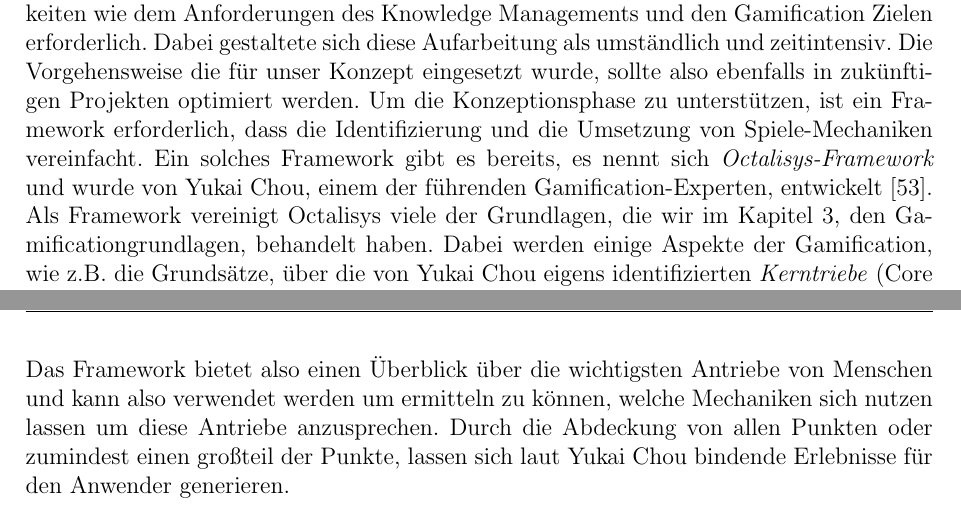
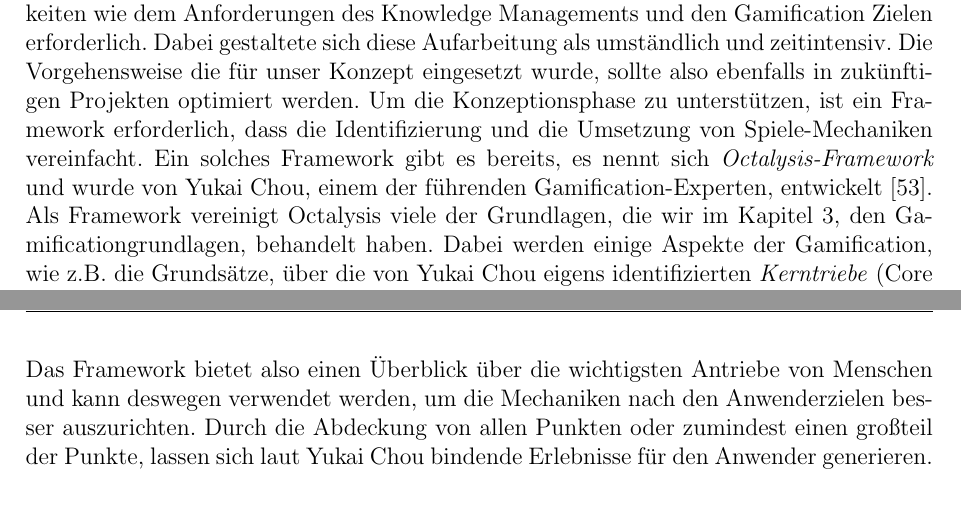
Before and after one commit to assimatze/Masterthesis, a LaTeX thesis (Masterthesis.tex): two parts of pages 90 and 91 of 97, joined at a grey line, cut so that both start at the same text. Compiled offline with pdfLaTeX.

Commit message:
Rechtschreib fehler im Ausblick verbessert

```diff
--- a/Masterthesis.tex
+++ b/Masterthesis.tex
@@ -1390,7 +1390,7 @@ In der Konzeption wurden nun die Erkenntnisse aus den erarbeiteten Bereichen, Kn
 \section{Ausblick}
 Da wir in dieser Thesis nicht in der Lage waren, die aus dem Bereich der Gamification und der Verhaltenswissenschaften erarbeitet Konzepte und Mechaniken umzusetzen, müssten diese in einem weiteren Projekt implementiert werden. Die Umsetzung des Konzeptes und das Erweitern neuer Funktionen in Confluence, wie wir sie für unsere Mechaniken benötigen, müsste über eine Pluginerweiterung von Confluence realisiert werden. Confluence Plugins sind ein Mechanismus der von den Atlassian Entwicklern bereit gestellt wird, um die Confluence Wiki zu erweitern. Über Plugins ist es möglich das Design der Confluence Anwendung, die Makro-Befehle, Event Listener und periodische Aufgaben anzupassen und auch neue Funktionen für die Confluence Wiki zu schreiben. Hierfür stellt die Atlassian Gruppe eine ausführliche Anleitung zur Verfügung, worum es sich bei den Plugins in Confluence eigentlich handelt und wie man diese zu implementieren hat \cite{Plugins17}. Ein Confluence Plugin ist nichts anderes als eine Jar-Datei (Java Archiv Datei) die in Confluence hochgeladen wird. Somit wird ein Confluence Plugin in Java entwickelt und programmiert. Die Jar-Datei besteht aus drei Teilen, einer XML-Datei die als \textit{Descriptor} die Beschreibung des Plugins definiert, aus optionalen Java-Klassen welche die Logik des Plugins enthalten und weiteren aus weiteren Ressourcen für die Java-Klassen. Im Tutorial sowie in der Dokumentation von Confluence wird weiter beschrieben, welche Module als Schnittstelle für die Confluence-API in frage kommen und wie man diese API verwendet. Neben der Möglichkeit seine eigenes Confluence-Plugin zu schreiben, gäbe es noch die Option, eine bereits auf Gamification basierende Kommerzielles Plugins eines Drittherstellers einzusetzen. Im Laufe dieser Arbeit ist dabei ein Plugin besonders aufgefallen, dass im Atlassian Marketplace verfügbar ist. Dieses Plugin nennt sich \textit{Karma for Confluence} und ist ein Confluence-Plugin, dass von der Firma Communardo entwickelt wurde. Die Idee dieses Plugins ist es, dem User für das erstellen, kommentieren und Suchen von Blogposts oder Blogeinträgen Karmapunkte zu verteilen. Diese Karmapunkte schalten dann, beim Erreichen einer gewissen Punktzahl, Abzeichen frei, die der User erhält und über sein Online-Profil mit anderen Usern vergleichbar ist. Dieses Plugin bietet den Vorteil, dass es bereits über ein Punktsystem bzw. Belohnungssystem verfügt und dieses nicht noch erst entwickelt werden muss. Des Weiteren können die Karmapunkte variabel in diesem Plugin eingestellt werden. So kann man z.B. zwischen der Qualität der Beiträge oder dem Teilen von Beiträgen priorisieren und so die Wiki weiter anpassen. Da dieses Plugin jedoch über keine unserer Mechaniken verfügt, müsste man eine Bewertung dieses Plugins vornehmen und analysieren, ob die hier verwendeten Gamification Aspekte, wie die Karmapunkte und entsprechende Abzeichen, sich für die esentri AG eignen oder nicht.
 \\\\
-Die in dieser Arbeit ermittelten Erkenntnisse können nun auch dazu genutzt werden, den Ablauf eines Gamification-Projektes zu optimieren. Der größte Unterschied zwischen Gamification und anderen Ansätzen der Softwareentwicklung, wie beispielsweise dem \textit{User Experience Design}, ist die zentrale Rolle des Anwenders und dessen Zielen, die bei Gamification-Projekten hervorgehoben werden. Die Hauptaufgabe bei der Gestaltung eines Gamification-Projektes ist es, die Ziele des Anwenders zu identifizieren und nach Möglichkeiten zu suchen, ihn dabei zu unterstützen seine Ziele zu erreichen. In keinem uns bekannten Ansatz wird ein Anwender und dessen Anwenderziele so konsequent betrachtet wie bei der Gamification. Dieser Punkt kann nur durch ein ausgiebiges Verständnis über den Anwender erfüllt werden. Durch diese Aussage lassen sich auch die Probleme und Schwierigkeiten erklären, die in unsere Konzeptionsphase aufgetreten sind. Die von uns erhaltenen Informationen haben nicht dafür gesorgt, dass wir ein konkretes Verständnis für den Anwender entwickeln konnten. Hier wäre der verstärkte Einsatz von Personas und ein klares Verständnis über die Prozessabläufe von Confluence erforderlich gewesen. Dies wäre über einen ausführlicheren Fragebogen und über Anwenderinterviews möglich gewesen. Die zweite wichtige Aufgabe die Gamification erfüllen muss ist das Identifizieren der für den Anwender am sinnvollsten erscheinenden Spiele-Mechaniken. Diese müssen dem Anwender ein nach seinem Maßstäben geeignetes Erlebnis schaffen. Da aber jeder Anwender ein Individuum ist und seine eigenen Wertevorstellungen besitzt, kann dies nicht immer sauber und direkt erfolgen. In unserem Fall war die Vereinigung vieler Abhängigkeiten wie dem Anforderungen des Knowledge Managements und den Gamification Zielen erforderlich. Dabei gestaltete sich diese Aufarbeitung als umständlich und zeitintensiv. Die Vorgehensweise die für unser Konzept eingesetzt wurde, sollte also ebenfalls in zukünftigen Projekten optimiert werden. Um die Konzeptionsphase zu unterstützen, ist ein Framework erforderlich, dass die Identifizierung und die Umsetzung von Spiele-Mechaniken vereinfacht. Ein solches Framework gibt es bereits, es nennt sich \textit{Octalisys-Framework} und wurde von Yukai Chou, einem der führenden Gamification-Experten, entwickelt \cite{Octalisys}. Als Framework vereinigt Octalisys viele der Grundlagen, die wir im Kapitel \ref{Gamificationgrundlagen}, den Gamificationgrundlagen, behandelt haben. Dabei werden einige Aspekte der Gamification, wie z.B. die Grundsätze, über die von Yukai Chou eigens identifizierten \textit{Kerntriebe} (Core Drives) abgebildet. Diese Teilen sich in insgesamt acht Kerntriebe auf, die wir in ähnlicher Form auch in unseren Gamificationgrundlagen wiederfinden. Die acht Kerntriebe werden in Abbildung \ref{Kerntriebe} dargestellt.
+Die in dieser Arbeit ermittelten Erkenntnisse können nun auch dazu genutzt werden, den Ablauf eines Gamification-Projektes zu optimieren. Der größte Unterschied zwischen Gamification und anderen Ansätzen der Softwareentwicklung, wie beispielsweise dem \textit{User Experience Design}, ist die zentrale Rolle des Anwenders und dessen Zielen, die bei Gamification-Projekten hervorgehoben werden. Die Hauptaufgabe bei der Gestaltung eines Gamification-Projektes ist es, die Ziele des Anwenders zu identifizieren und nach Möglichkeiten zu suchen, ihn dabei zu unterstützen seine Ziele zu erreichen. In keinem uns bekannten Ansatz wird ein Anwender und dessen Anwenderziele so konsequent betrachtet wie bei der Gamification. Dieser Punkt kann nur durch ein ausgiebiges Verständnis über den Anwender erfüllt werden. Durch diese Aussage lassen sich auch die Probleme und Schwierigkeiten erklären, die in unsere Konzeptionsphase aufgetreten sind. Die von uns erhaltenen Informationen haben nicht dafür gesorgt, dass wir ein konkretes Verständnis für den Anwender entwickeln konnten. Hier wäre der verstärkte Einsatz von Personas und ein klares Verständnis über die Prozessabläufe von Confluence erforderlich gewesen. Dies wäre über einen ausführlicheren Fragebogen und über Anwenderinterviews möglich gewesen. Die zweite wichtige Aufgabe die Gamification erfüllen muss ist das Identifizieren der für den Anwender am sinnvollsten erscheinenden Spiele-Mechaniken. Diese müssen dem Anwender ein nach seinem Maßstäben geeignetes Erlebnis schaffen. Da aber jeder Anwender ein Individuum ist und seine eigenen Wertevorstellungen besitzt, kann dies nicht immer sauber und direkt erfolgen. In unserem Fall war die Vereinigung vieler Abhängigkeiten wie dem Anforderungen des Knowledge Managements und den Gamification Zielen erforderlich. Dabei gestaltete sich diese Aufarbeitung als umständlich und zeitintensiv. Die Vorgehensweise die für unser Konzept eingesetzt wurde, sollte also ebenfalls in zukünftigen Projekten optimiert werden. Um die Konzeptionsphase zu unterstützen, ist ein Framework erforderlich, dass die Identifizierung und die Umsetzung von Spiele-Mechaniken vereinfacht. Ein solches Framework gibt es bereits, es nennt sich \textit{Octalysis-Framework} und wurde von Yukai Chou, einem der führenden Gamification-Experten, entwickelt \cite{Octalisys}. Als Framework vereinigt Octalysis viele der Grundlagen, die wir im Kapitel \ref{Gamificationgrundlagen}, den Gamificationgrundlagen, behandelt haben. Dabei werden einige Aspekte der Gamification, wie z.B. die Grundsätze, über die von Yukai Chou eigens identifizierten \textit{Kerntriebe} (Core Drives) abgebildet. Diese Teilen sich in insgesamt acht Kerntriebe auf, die wir in ähnlicher Form auch in unseren Gamificationgrundlagen wiederfinden. Die acht Kerntriebe werden in Abbildung \ref{Kerntriebe} dargestellt.
 \\
 \begin{figure}[h!]
 \begin{center}
@@ -1400,7 +1400,7 @@ Die in dieser Arbeit ermittelten Erkenntnisse können nun auch dazu genutzt werd
 \end{center}
 \end{figure}
 \\
-Das Framework bietet also einen Überblick über die wichtigsten Antriebe von Menschen und kann also verwendet werden um ermitteln zu können, welche Mechaniken sich nutzen lassen um diese Antriebe anzusprechen. Durch die Abdeckung von allen Punkten oder zumindest einen großteil der Punkte, lassen sich laut Yukai Chou bindende Erlebnisse für den Anwender generieren.
+Das Framework bietet also einen Überblick über die wichtigsten Antriebe von Menschen und kann deswegen verwendet werden, um die Mechaniken nach den Anwenderzielen besser auszurichten. Durch die Abdeckung von allen Punkten oder zumindest einen großteil der Punkte, lassen sich laut Yukai Chou bindende Erlebnisse für den Anwender generieren.
 
 
 
```
Also changed, not shown: Masterthesis.tex (2 more changed lines), 3 other files.
